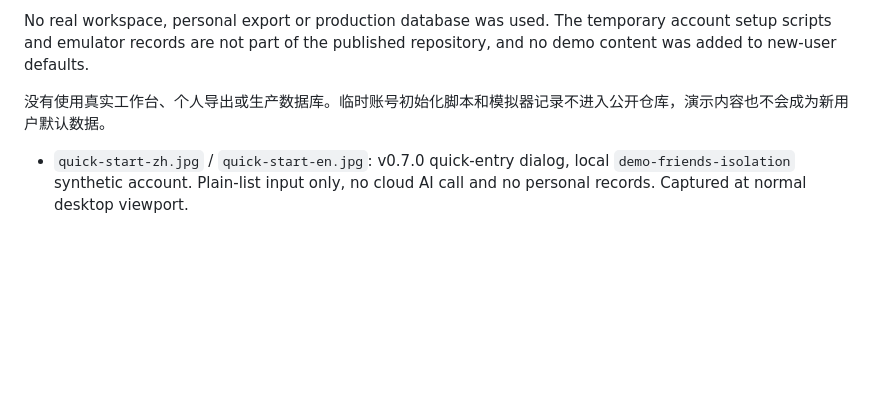
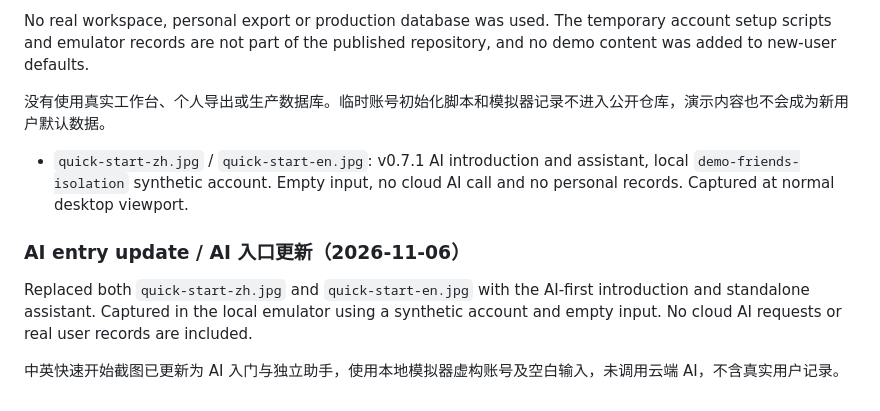
Before and after one commit to Kylie08ky/daily-in-order, a Markdown page: docs/images/README.md, the part around the change. GitHub-like rendering; blank space fills up the shorter version.

Commit message:
Make AI onboarding and assistant entry visible from the first visit

```diff
--- a/docs/images/README.md
+++ b/docs/images/README.md
@@ -28,4 +28,11 @@ No real workspace, personal export or production database was used. The temporar
 
 没有使用真实工作台、个人导出或生产数据库。临时账号初始化脚本和模拟器记录不进入公开仓库，演示内容也不会成为新用户默认数据。
 
-- `quick-start-zh.jpg` / `quick-start-en.jpg`: v0.7.0 quick-entry dialog, local `demo-friends-isolation` synthetic account. Plain-list input only, no cloud AI call and no personal records. Captured at normal desktop viewport.
+- `quick-start-zh.jpg` / `quick-start-en.jpg`: v0.7.1 AI introduction and assistant, local `demo-friends-isolation` synthetic account. Empty input, no cloud AI call and no personal records. Captured at normal desktop viewport.
+
+
+### AI entry update / AI 入口更新（2026-11-06）
+
+Replaced both `quick-start-zh.jpg` and `quick-start-en.jpg` with the AI-first introduction and standalone assistant. Captured in the local emulator using a synthetic account and empty input. No cloud AI requests or real user records are included.
+
+中英快速开始截图已更新为 AI 入门与独立助手，使用本地模拟器虚构账号及空白输入，未调用云端 AI，不含真实用户记录。
```
Also changed, not shown: README.en.md (+3 -3 lines), README.md (+3 -3 lines), docs/images/quick-start-en.jpg, docs/images/quick-start-zh.jpg, 8 other files.
